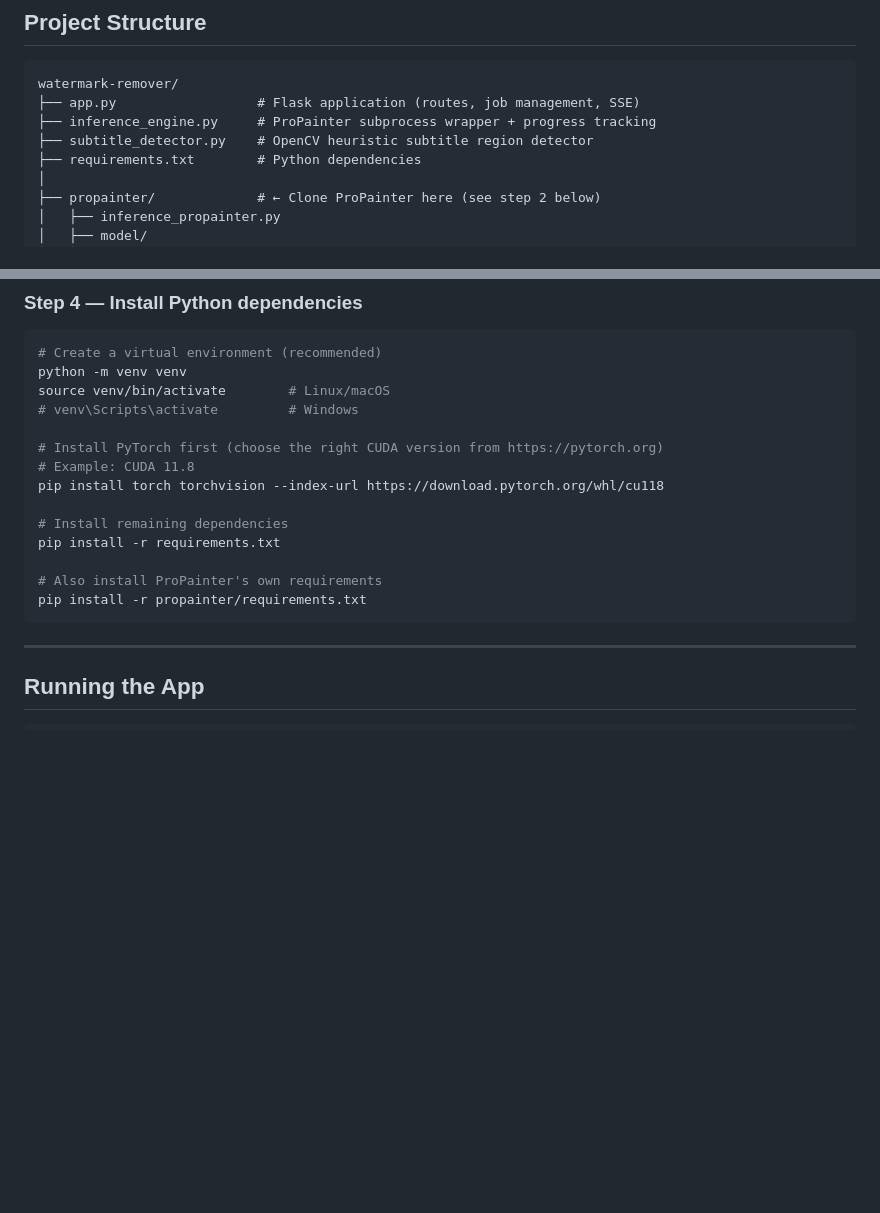
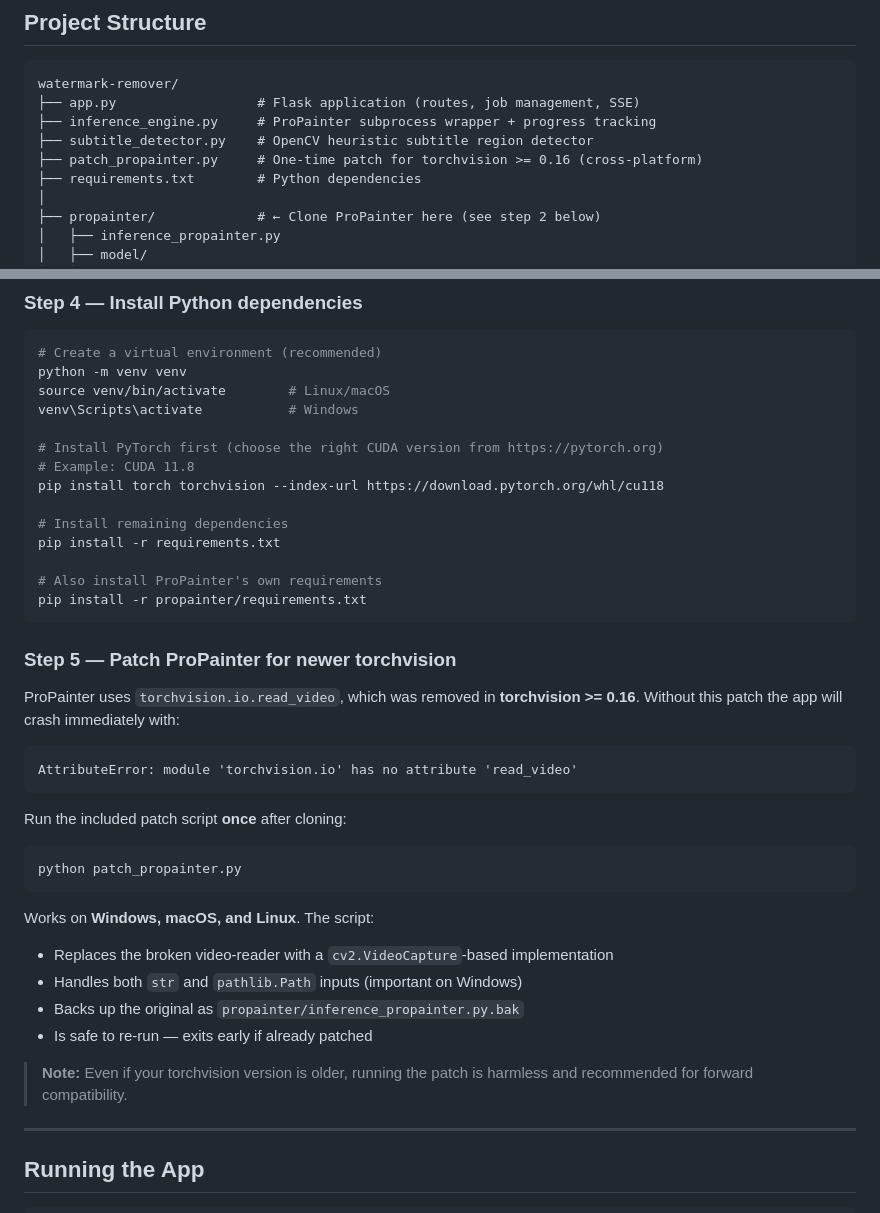
Before and after one commit to digautrading01-ctrl/watermark-remover-python, a Markdown page: README.md, 2 parts joined by grey strips. Drawn GitHub-style; blank space fills up the shorter version.

````diff
--- a/README.md
+++ b/README.md
@@ -46,6 +46,7 @@ watermark-remover/
 ├── app.py                  # Flask application (routes, job management, SSE)
 ├── inference_engine.py     # ProPainter subprocess wrapper + progress tracking
 ├── subtitle_detector.py    # OpenCV heuristic subtitle region detector
+├── patch_propainter.py     # One-time patch for torchvision >= 0.16 (cross-platform)
 ├── requirements.txt        # Python dependencies
 │
 ├── propainter/             # ← Clone ProPainter here (see step 2 below)
@@ -113,7 +114,7 @@ model/
 # Create a virtual environment (recommended)
 python -m venv venv
 source venv/bin/activate        # Linux/macOS
-# venv\Scripts\activate         # Windows
+venv\Scripts\activate           # Windows
 
 # Install PyTorch first (choose the right CUDA version from https://pytorch.org)
 # Example: CUDA 11.8
@@ -125,6 +126,29 @@ pip install -r requirements.txt
 # Also install ProPainter's own requirements
 pip install -r propainter/requirements.txt
 ```
+
+### Step 5 — Patch ProPainter for newer torchvision
+
+ProPainter uses `torchvision.io.read_video`, which was removed in **torchvision >= 0.16**.
+Without this patch the app will crash immediately with:
+
+```
+AttributeError: module 'torchvision.io' has no attribute 'read_video'
+```
+
+Run the included patch script **once** after cloning:
+
+```bash
+python patch_propainter.py
+```
+
+Works on **Windows, macOS, and Linux**. The script:
+- Replaces the broken video-reader with a `cv2.VideoCapture`-based implementation
+- Handles both `str` and `pathlib.Path` inputs (important on Windows)
+- Backs up the original as `propainter/inference_propainter.py.bak`
+- Is safe to re-run — exits early if already patched
+
+> **Note:** Even if your torchvision version is older, running the patch is harmless and recommended for forward compatibility.
 
 ---
 
````
